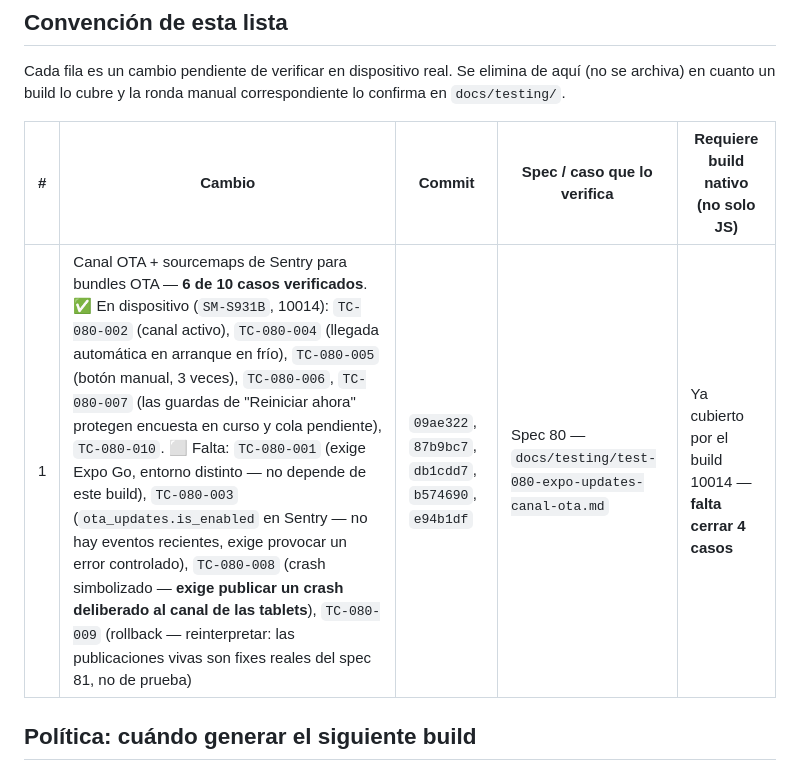
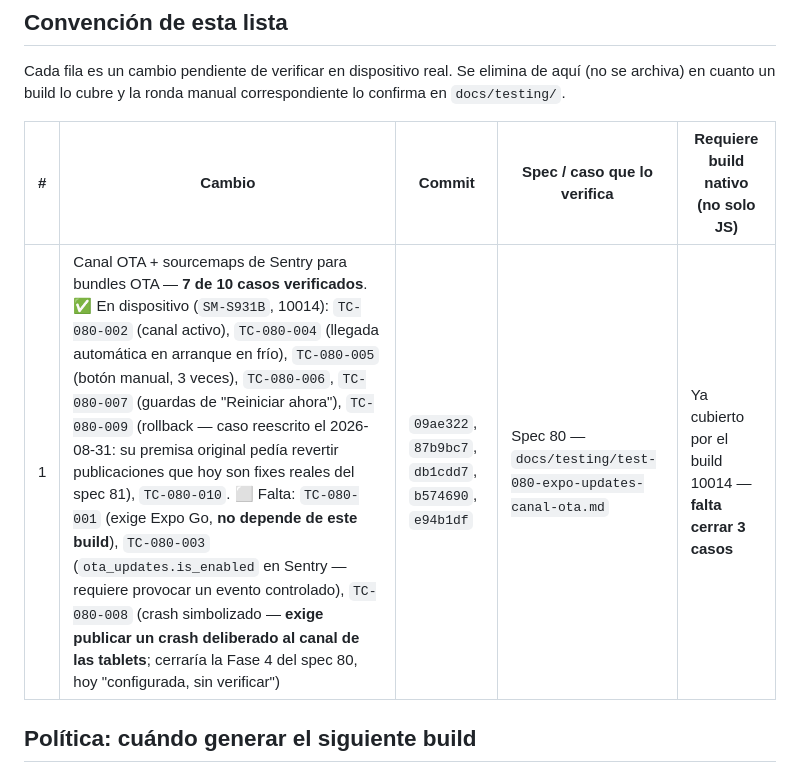
Before and after one commit to sosagro-mirp/sos-agro-mobile, a Markdown page: docs/pendientes-de-build.md, the part around the change. Drawn GitHub-style.

Commit message:
docs(build): spec 80 OTA round now 7/10, rollback path verified
TC-080-009 rewritten and executed. Its original premise ('no test publication
left alive in the channel') no longer held: the live publications are real
spec 81 fixes, and rolling them back would have returned the field tablets to
the bugs those fixes address.

Redesigned around how update:rollback actually works — it republishes the group
before the one named — so publishing a throwaway update carrying the same code
and rolling it back leaves the channel exactly where it started. Verified on
device: the update id changed as expected and the app kept working.

Also documented the trap that would produce a false negative: after a rollback
the device does NOT show the original update id, since rollback publishes a new
update that republishes prior content.

Co-Authored-By: Claude Sonnet 5 <noreply@anthropic.com>
Claude-Session: https://claude.ai/code/session_01YCG281HVRJyUCetwoHiQBo

```diff
--- a/docs/pendientes-de-build.md
+++ b/docs/pendientes-de-build.md
@@ -34,7 +34,7 @@ archiva) en cuanto un build lo cubre y la ronda manual correspondiente lo confir
 
 | # | Cambio | Commit | Spec / caso que lo verifica | Requiere build nativo (no solo JS) |
 |---|--------|--------|------------------------------|--------------------------------------|
-| 1 | Canal OTA + sourcemaps de Sentry para bundles OTA — **6 de 10 casos verificados**. ✅ En dispositivo (`SM-S931B`, 10014): `TC-080-002` (canal activo), `TC-080-004` (llegada automática en arranque en frío), `TC-080-005` (botón manual, 3 veces), `TC-080-006`, `TC-080-007` (las guardas de "Reiniciar ahora" protegen encuesta en curso y cola pendiente), `TC-080-010`. ⬜ Falta: `TC-080-001` (exige Expo Go, entorno distinto — no depende de este build), `TC-080-003` (`ota_updates.is_enabled` en Sentry — no hay eventos recientes, exige provocar un error controlado), `TC-080-008` (crash simbolizado — **exige publicar un crash deliberado al canal de las tablets**), `TC-080-009` (rollback — reinterpretar: las publicaciones vivas son fixes reales del spec 81, no de prueba) | `09ae322`, `87b9bc7`, `db1cdd7`, `b574690`, `e94b1df` | Spec 80 — `docs/testing/test-080-expo-updates-canal-ota.md` | Ya cubierto por el build 10014 — **falta cerrar 4 casos** |
+| 1 | Canal OTA + sourcemaps de Sentry para bundles OTA — **7 de 10 casos verificados**. ✅ En dispositivo (`SM-S931B`, 10014): `TC-080-002` (canal activo), `TC-080-004` (llegada automática en arranque en frío), `TC-080-005` (botón manual, 3 veces), `TC-080-006`, `TC-080-007` (guardas de "Reiniciar ahora"), `TC-080-009` (rollback — caso reescrito el 2026-08-31: su premisa original pedía revertir publicaciones que hoy son fixes reales del spec 81), `TC-080-010`. ⬜ Falta: `TC-080-001` (exige Expo Go, **no depende de este build**), `TC-080-003` (`ota_updates.is_enabled` en Sentry — requiere provocar un evento controlado), `TC-080-008` (crash simbolizado — **exige publicar un crash deliberado al canal de las tablets**; cerraría la Fase 4 del spec 80, hoy "configurada, sin verificar") | `09ae322`, `87b9bc7`, `db1cdd7`, `b574690`, `e94b1df` | Spec 80 — `docs/testing/test-080-expo-updates-canal-ota.md` | Ya cubierto por el build 10014 — **falta cerrar 3 casos** |
 
 ## Política: cuándo generar el siguiente build
 
```
